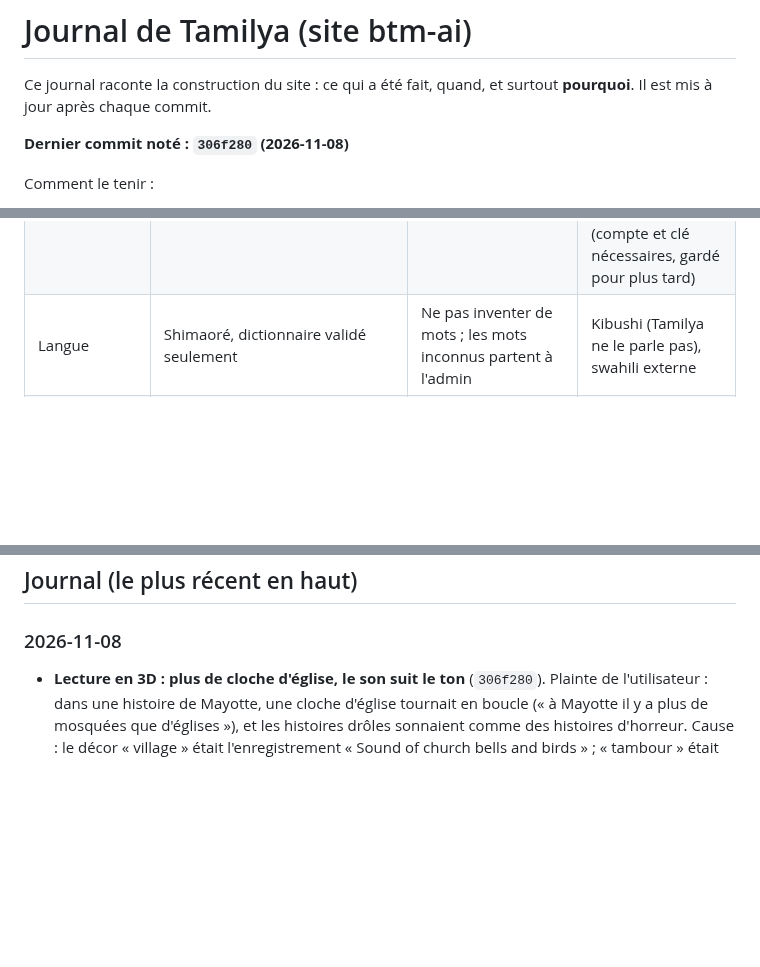
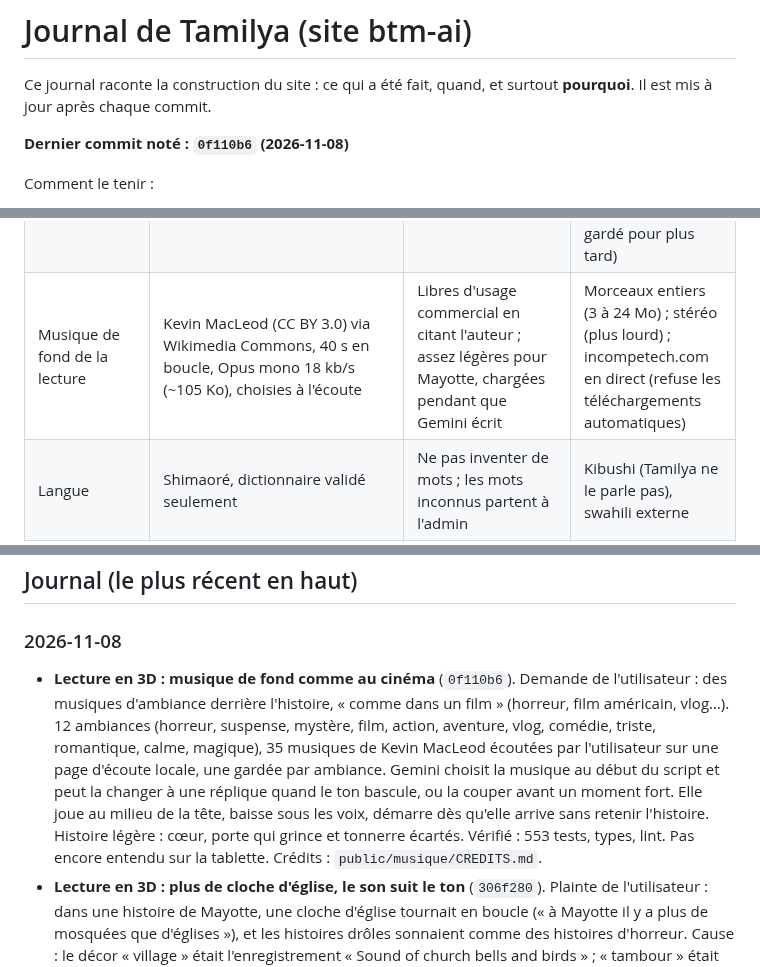
Before and after one commit to Mkail14/BTM-AI, a Markdown page: JOURNAL.md, 3 parts joined by grey strips. Rendered like a GitHub page; blank space fills up the shorter version.

Commit message:
Journal : musique de fond de la lecture

```diff
--- a/JOURNAL.md
+++ b/JOURNAL.md
@@ -3,7 +3,7 @@
 Ce journal raconte la construction du site : ce qui a été fait, quand, et surtout **pourquoi**.
 Il est mis à jour après chaque commit.
 
-**Dernier commit noté : `306f280` (2026-11-08)**
+**Dernier commit noté : `0f110b6` (2026-11-08)**
 
 Comment le tenir :
 - après chaque commit, ajouter une ligne datée en haut de la partie « Journal » : ce qui change et pourquoi ;
@@ -27,6 +27,7 @@ Comment le tenir :
 | Modèle vocal | Comparé : 3.1 Flash Live (1,06 s, gigue 0,3 s) contre 2.5 native audio (2,8 s, gigue 1,1 s) | Règle : changer seulement si stable et gigue ≤ 2 s | — |
 | Son de la voix | MP3 48 kb/s | 8 fois plus léger que le WAV, important avec le débit de Mayotte (~20 Ko/s) | WAV |
 | Bruitages de la lecture | Vrais enregistrements de Wikimedia Commons, Opus mono 24 à 32 kb/s, choisis à l'oreille | Réalistes et libres d'usage commercial ; ~30 Ko le son, téléchargé seulement s'il sert | Sons fabriqués seuls (sonnaient faux, gardés en secours) ; BBC Sound Effects (usage commercial interdit) ; Freesound (compte et clé nécessaires, gardé pour plus tard) |
+| Musique de fond de la lecture | Kevin MacLeod (CC BY 3.0) via Wikimedia Commons, 40 s en boucle, Opus mono 18 kb/s (~105 Ko), choisies à l'écoute | Libres d'usage commercial en citant l'auteur ; assez légères pour Mayotte, chargées pendant que Gemini écrit | Morceaux entiers (3 à 24 Mo) ; stéréo (plus lourd) ; incompetech.com en direct (refuse les téléchargements automatiques) |
 | Langue | Shimaoré, dictionnaire validé seulement | Ne pas inventer de mots ; les mots inconnus partent à l'admin | Kibushi (Tamilya ne le parle pas), swahili externe |
 | Cartes | OpenFreeMap + OSRM | Gratuits et sans clé | Services payants |
 | Paiement | Stripe (portefeuille de 5 à 150 €) | Recharge simple, code à 4 chiffres pour payer à la voix | — |
@@ -88,6 +89,7 @@ Comment le tenir :
 ## Journal (le plus récent en haut)
 
 ### 2026-11-08
+- **Lecture en 3D : musique de fond comme au cinéma** (`0f110b6`). Demande de l'utilisateur : des musiques d'ambiance derrière l'histoire, « comme dans un film » (horreur, film américain, vlog…). 12 ambiances (horreur, suspense, mystère, film, action, aventure, vlog, comédie, triste, romantique, calme, magique), 35 musiques de Kevin MacLeod écoutées par l'utilisateur sur une page d'écoute locale, une gardée par ambiance. Gemini choisit la musique au début du script et peut la changer à une réplique quand le ton bascule, ou la couper avant un moment fort. Elle joue au milieu de la tête, baisse sous les voix, démarre dès qu'elle arrive sans retenir l'histoire. Histoire légère : cœur, porte qui grince et tonnerre écartés. Vérifié : 553 tests, types, lint. Pas encore entendu sur la tablette. Crédits : `public/musique/CREDITS.md`.
 - **Lecture en 3D : plus de cloche d'église, le son suit le ton** (`306f280`). Plainte de l'utilisateur : dans une histoire de Mayotte, une cloche d'église tournait en boucle (« à Mayotte il y a plus de mosquées que d'églises »), et les histoires drôles sonnaient comme des histoires d'horreur. Cause : le décor « village » était l'enregistrement « Sound of church bells and birds » ; « tambour » était en fait une cloche de vache. Les deux sont retirés avec leurs fichiers (à remplacer par de vrais sons de Mayotte). Gemini doit accorder décor, bruits et lieu au ton : une histoire drôle sonne gaie (pas de cœur, porte qui grince, tonnerre, grotte ni grande salle), les sons qui font peur sont pour la peur et le suspense. En parallèle, une autre session ajoute la musique de fond par ambiance et le filtre côté code. Vérifié : tests, types, lint. Pas encore entendu par l'utilisateur.
 - **Lecture en 3D : comme au cinéma, tout bouge autour de la tête** (`ed18b5a`). Demande de l'utilisateur : les histoires sont très bien, mais la narratrice fait ses bruitages (« toc, toc, toc ») au milieu de la tête, les personnages ne bougent plus une fois arrivés, et les bruits restent à leur place ; il veut « comme un cinéma, voire mieux, sans l'image ». Maintenant : la narratrice dit ses bruitages dans une réplique courte, depuis l'endroit du bruit (la porte à gauche), puis revient au milieu ; voix et bruits suivent des trajets à plusieurs points (quelqu'un qui tourne autour, passe derrière, s'éloigne) ; une voix garde sa place et marche jusqu'à la nouvelle ; un bruit qui traverse frôle la tête ; effet Doppler un peu forcé sur les bruits qui bougent (plus aigu en arrivant, plus grave en repartant) ; l'air étouffe les aigus au loin, plus de graves et plus d'écart entre les oreilles tout près ; nouvelle distance « très loin ». Gemini doit remplir `trajet` et `bruitage` à chaque réplique. Vérifié : 548 tests, types, lint. Pas vérifié : la réponse du vrai Gemini (Google refuse l'appel depuis le PC : « User location is not supported ») et l'écoute au casque.
 - **Lecture en 3D : toujours le grand globe, plus de lecteur** (`7958079`). Plainte de l'utilisateur, répétée plusieurs fois : « lis-moi une histoire » ouvrait un lecteur 3D dans la conversation au lieu du globe. Cause trouvée : à la fin de l'écriture de la réponse, le message est redessiné (autre enveloppe pour la correction en mode maître), la carte est recréée, ce qui coupait l'histoire du globe et réaffichait le lecteur ; et le globe ne s'ouvrait que si le bloc changeait sous les yeux de la carte. L'histoire vit désormais hors de la conversation (`lib/lecture/stage.ts` + `story-engine.ts`), le globe est monté une fois dans le layout (`StoryStage`), et une réponse reçue à l'instant le lance dès que le serveur a fini, une seule fois. Dans la conversation : une ligne (titre, « Réécouter »).
```
